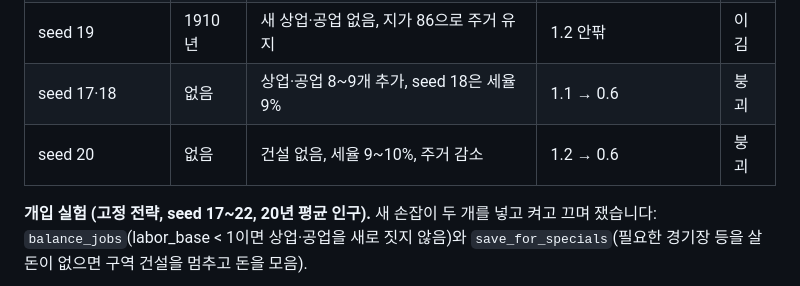
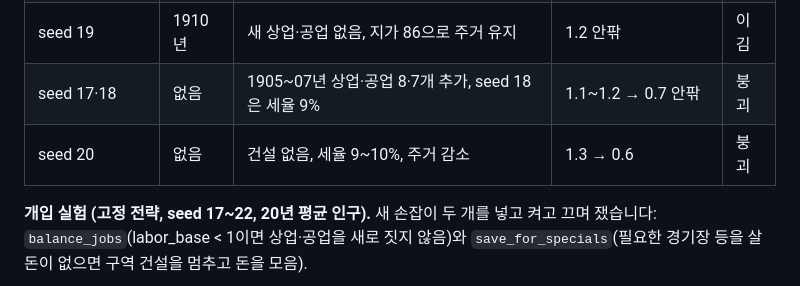
Before and after one commit to cogito5170/simcity, a Markdown page: docs/MICROPOLIS.md, the part around the change. GitHub-like rendering.

Commit message:
Docs: exact figures in the cause table
Co-Authored-By: Claude Opus 5.5 <noreply@anthropic.com>
Claude-Session: https://claude.ai/code/session_01LndQeaej2ChSQ11NsX5JLP

```diff
--- a/docs/MICROPOLIS.md
+++ b/docs/MICROPOLIS.md
@@ -278,8 +278,8 @@ Claude Code 시장은 평지에서 만든 교훈 v3를 그대로 썼습니다 (
 | seed 22 | 1905년 | 세율 5% 유지 | 1.30 | 이김 |
 | seed 21 | 1910년 | 주거 이미 약 950 (지가 90) | 1.30 | 이김 |
 | seed 19 | 1910년 | 새 상업·공업 없음, 지가 86으로 주거 유지 | 1.2 안팎 | 이김 |
-| seed 17·18 | 없음 | 상업·공업 8~9개 추가, seed 18은 세율 9% | 1.1 → 0.6 | 붕괴 |
-| seed 20 | 없음 | 건설 없음, 세율 9~10%, 주거 감소 | 1.2 → 0.6 | 붕괴 |
+| seed 17·18 | 없음 | 1905~07년 상업·공업 8·7개 추가, seed 18은 세율 9% | 1.1~1.2 → 0.7 안팎 | 붕괴 |
+| seed 20 | 없음 | 건설 없음, 세율 9~10%, 주거 감소 | 1.3 → 0.6 | 붕괴 |
 
 **개입 실험 (고정 전략, seed 17~22, 20년 평균 인구).** 새 손잡이 두 개를 넣고 켜고 끄며 쟀습니다:
 `balance_jobs`(labor_base < 1이면 상업·공업을 새로 짓지 않음)와 `save_for_specials`(필요한 경기장 등을 살 돈이 없으면 구역 건설을 멈추고 돈을 모음).
```
